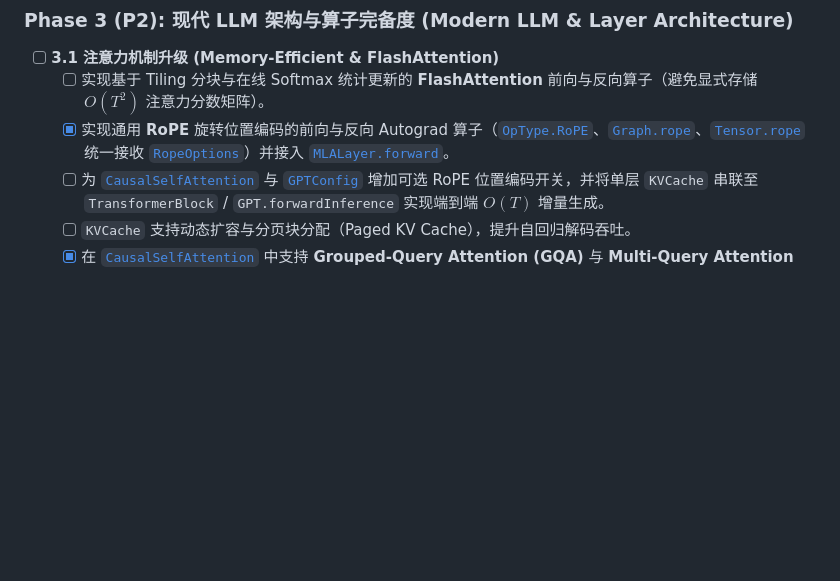
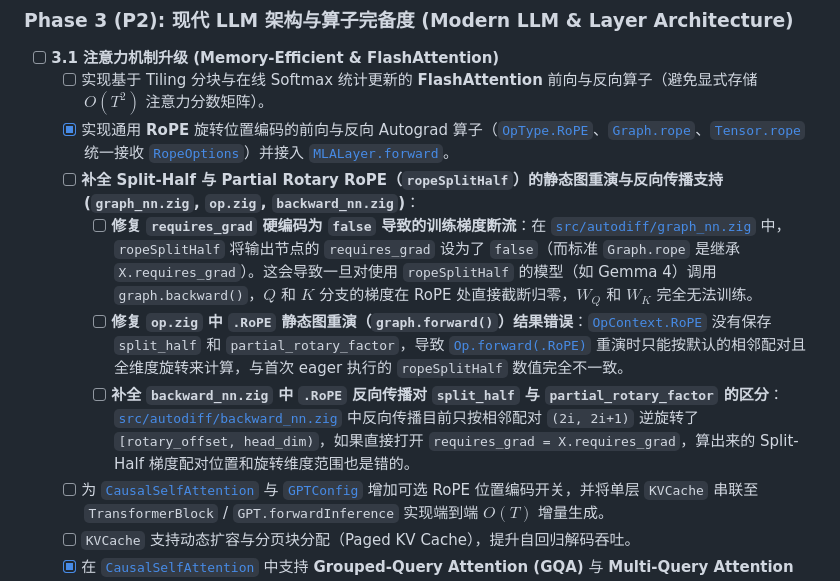
Before and after one commit to chen-gz/znn, a Markdown page: plan/TODO.md, the part around the change. Drawn GitHub-style; blank space fills up the shorter version.

Commit message:
docs(plan): record Split-Half RoPE autograd and replay tasks in roadmap
- Document the three pending fixes for ropeSplitHalf and partial rotary factor across graph_nn.zig, op.zig, and backward_nn.zig.

```diff
--- a/plan/TODO.md
+++ b/plan/TODO.md
@@ -164,6 +164,10 @@
 - [ ] **3.1 注意力机制升级 (Memory-Efficient & FlashAttention)**
   - [ ] 实现基于 Tiling 分块与在线 Softmax 统计更新的 **FlashAttention** 前向与反向算子（避免显式存储 $O(T^2)$ 注意力分数矩阵）。
   - [x] 实现通用 **RoPE** 旋转位置编码的前向与反向 Autograd 算子（[`OpType.RoPE`](../src/autodiff/types.zig)、[`Graph.rope`](../src/autodiff/graph_nn.zig)、[`Tensor.rope`](../src/tensor/nn_kernels.zig) 统一接收 [`RopeOptions`](../src/tensor/types.zig)）并接入 [`MLALayer.forward`](../src/nn/attention.zig)。
+  - [ ] **补全 Split-Half 与 Partial Rotary RoPE（`ropeSplitHalf`）的静态图重演与反向传播支持 (`graph_nn.zig`, `op.zig`, `backward_nn.zig`)**：
+    - [ ] **修复 `requires_grad` 硬编码为 `false` 导致的训练梯度断流**：在 [`src/autodiff/graph_nn.zig`](../src/autodiff/graph_nn.zig) 中，`ropeSplitHalf` 将输出节点的 `requires_grad` 设为了 `false`（而标准 `Graph.rope` 是继承 `X.requires_grad`）。这会导致一旦对使用 `ropeSplitHalf` 的模型（如 Gemma 4）调用 `graph.backward()`，$Q$ 和 $K$ 分支的梯度在 RoPE 处直接截断归零，$W_Q$ 和 $W_K$ 完全无法训练。
+    - [ ] **修复 `op.zig` 中 `.RoPE` 静态图重演（`graph.forward()`）结果错误**：[`OpContext.RoPE`](../src/autodiff/types.zig) 没有保存 `split_half` 和 `partial_rotary_factor`，导致 [`Op.forward(.RoPE)`](../src/autodiff/op.zig) 重演时只能按默认的相邻配对且全维度旋转来计算，与首次 eager 执行的 `ropeSplitHalf` 数值完全不一致。
+    - [ ] **补全 `backward_nn.zig` 中 `.RoPE` 反向传播对 `split_half` 与 `partial_rotary_factor` 的区分**：[`src/autodiff/backward_nn.zig`](../src/autodiff/backward_nn.zig) 中反向传播目前只按相邻配对 `(2i, 2i+1)` 逆旋转了 `[rotary_offset, head_dim)`，如果直接打开 `requires_grad = X.requires_grad`，算出来的 Split-Half 梯度配对位置和旋转维度范围也是错的。
   - [ ] 为 [`CausalSelfAttention`](../src/nn/attention.zig) 与 [`GPTConfig`](../src/nn/transformer.zig) 增加可选 RoPE 位置编码开关，并将单层 `KVCache` 串联至 `TransformerBlock` / `GPT.forwardInference` 实现端到端 $O(T)$ 增量生成。
   - [ ] `KVCache` 支持动态扩容与分页块分配（Paged KV Cache），提升自回归解码吞吐。
   - [x] 在 [`CausalSelfAttention`](../src/nn/attention.zig) 中支持 **Grouped-Query Attention (GQA)** 与 **Multi-Query Attention (MQA)**。
```
